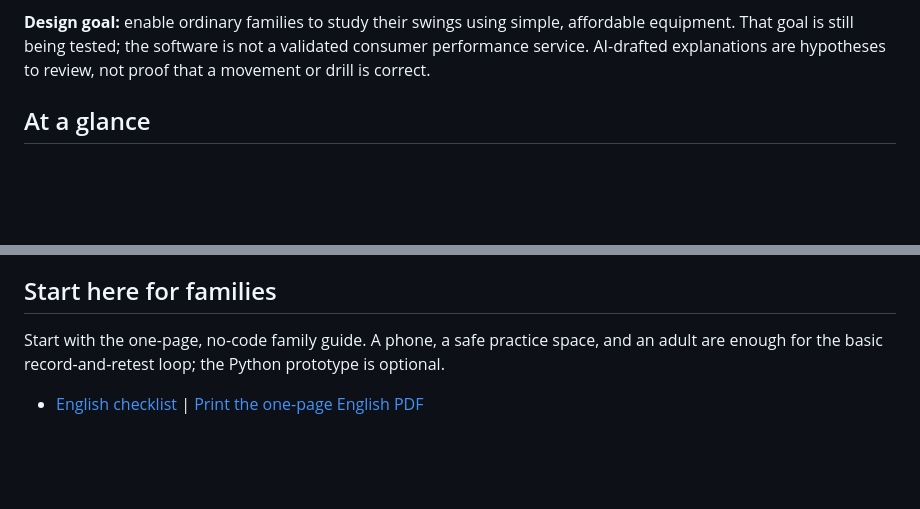
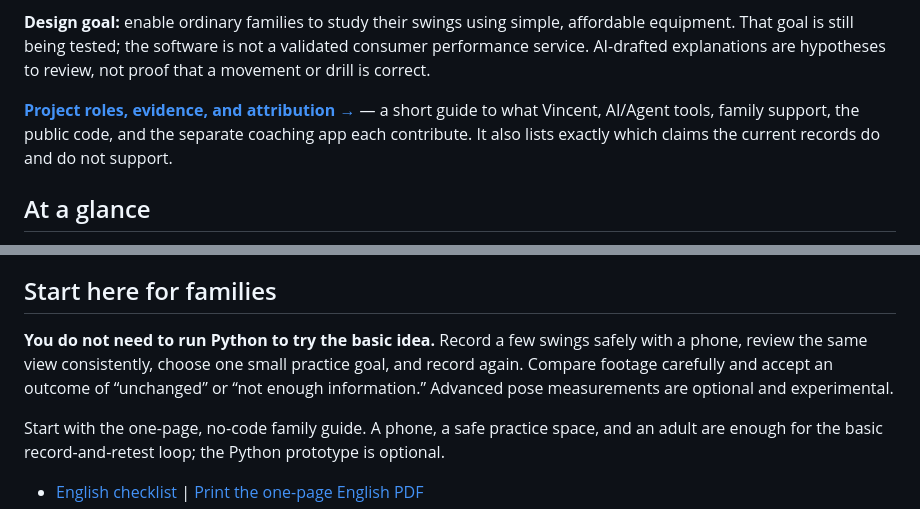
Before and after one commit to youshandeyang/future-stars-hitting-analysis, a Markdown page: README.md, 2 parts joined by grey strips. GitHub-like rendering; blank space fills up the shorter version.

Commit message:
Add evidence guide and accessible family quick start

```diff
--- a/README.md
+++ b/README.md
@@ -18,6 +18,8 @@ This project is led by Vincent's **baseball coaching questions and system goals*
 - **Existing tools:** MediaPipe Pose is a third-party pose detector, not a model trained by this project.
 
 **Design goal:** enable ordinary families to study their swings using simple, affordable equipment. That goal is still being tested; the software is not a validated consumer performance service. AI-drafted explanations are hypotheses to review, not proof that a movement or drill is correct.
+
+**[Project roles, evidence, and attribution →](docs/project_roles_and_evidence.md)** — a short guide to what Vincent, AI/Agent tools, family support, the public code, and the separate coaching app each contribute. It also lists exactly which claims the current records do and do not support.
 
 ## At a glance
 
@@ -44,6 +46,8 @@ The project connects a human-led coaching and retesting method with an experimen
 Selected side-tee clips compare August 12 and September 26, 2026. The report's six-category rating changes from **34/60 to 38/60**; the baseline was scored retrospectively. This is a human-reviewed, AI-assisted-report coaching case, not automatic scoring or proof of a training effect. Vincent's role was the coaching observations and priorities; AI tools helped the broader analysis and software workflow. The archived pose-overlay clip has an unverified runtime version and is not a reproduced run of this public script. Published with Leo's family's authorization; the media is not covered by the code's MIT license.
 
 ## Start here for families
+
+**You do not need to run Python to try the basic idea.** Record a few swings safely with a phone, review the same view consistently, choose one small practice goal, and record again. Compare footage carefully and accept an outcome of “unchanged” or “not enough information.” Advanced pose measurements are optional and experimental.
 
 Start with the one-page, no-code family guide. A phone, a safe practice space, and an adult are enough for the basic record-and-retest loop; the Python prototype is optional.
 
```
